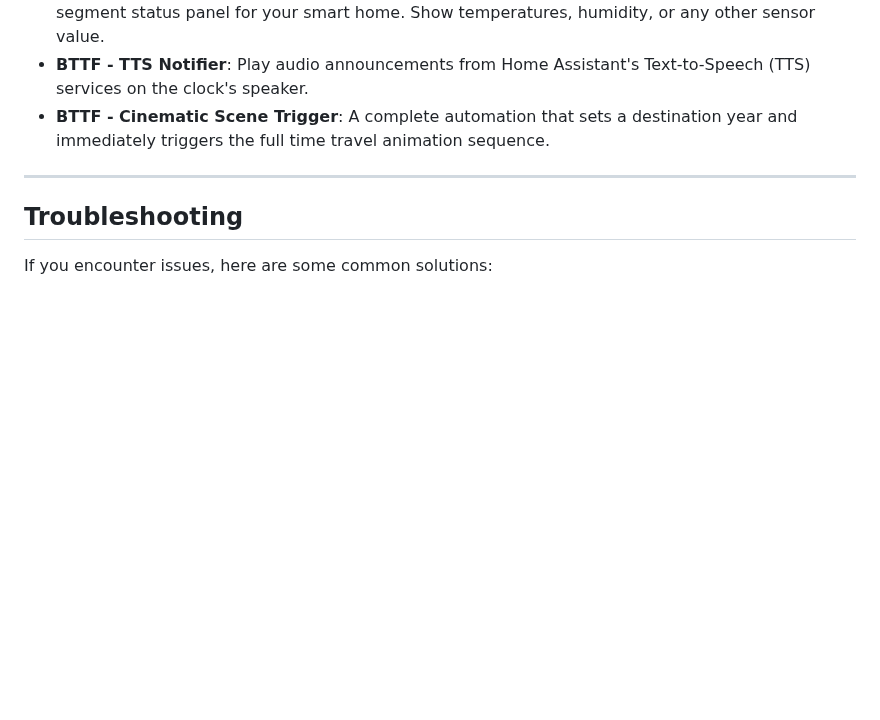
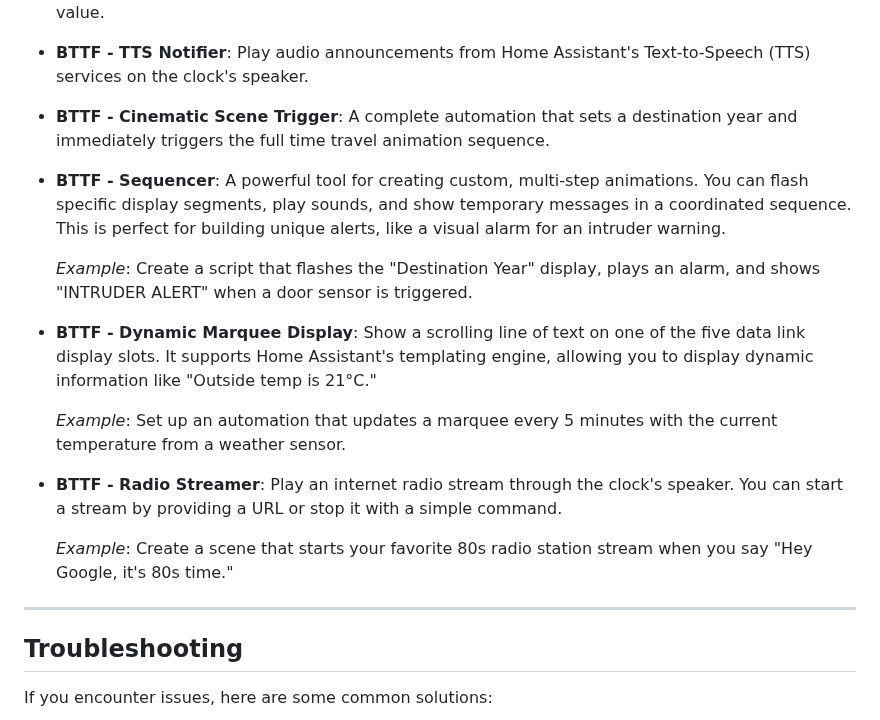
Before and after one commit to rananna/back-to-the-future-timecircuits, a Markdown page: docs/HOME_ASSISTANT.md, the part around the change. Rendered like a GitHub page; blank space fills up the shorter version.

Commit message:
docs: Add descriptions and examples for HA blueprints

```diff
--- a/docs/HOME_ASSISTANT.md
+++ b/docs/HOME_ASSISTANT.md
@@ -50,6 +50,17 @@ Many of the included blueprints are **"callable,"** meaning they are on-demand a
 *   **BTTF - Home Assistant Status Display**: Use the main displays as a highly customizable, 12-segment status panel for your smart home. Show temperatures, humidity, or any other sensor value.
 *   **BTTF - TTS Notifier**: Play audio announcements from Home Assistant's Text-to-Speech (TTS) services on the clock's speaker.
 *   **BTTF - Cinematic Scene Trigger**: A complete automation that sets a destination year and immediately triggers the full time travel animation sequence.
+*   **BTTF - Sequencer**: A powerful tool for creating custom, multi-step animations. You can flash specific display segments, play sounds, and show temporary messages in a coordinated sequence. This is perfect for building unique alerts, like a visual alarm for an intruder warning.
+
+    *Example*: Create a script that flashes the "Destination Year" display, plays an alarm, and shows "INTRUDER ALERT" when a door sensor is triggered.
+
+*   **BTTF - Dynamic Marquee Display**: Show a scrolling line of text on one of the five data link display slots. It supports Home Assistant's templating engine, allowing you to display dynamic information like "Outside temp is 21°C."
+
+    *Example*: Set up an automation that updates a marquee every 5 minutes with the current temperature from a weather sensor.
+
+*   **BTTF - Radio Streamer**: Play an internet radio stream through the clock's speaker. You can start a stream by providing a URL or stop it with a simple command.
+
+    *Example*: Create a scene that starts your favorite 80s radio station stream when you say "Hey Google, it's 80s time."
 
 ---
 
```
